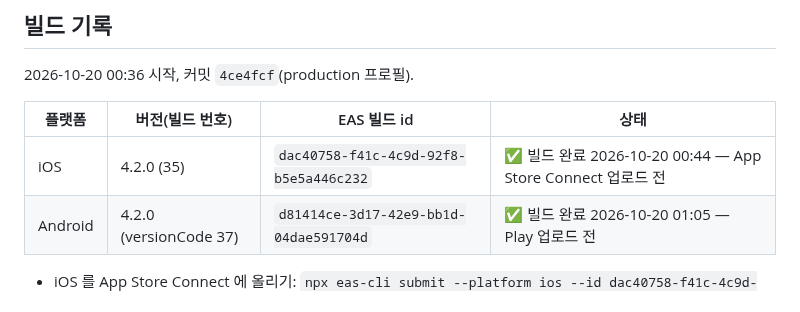
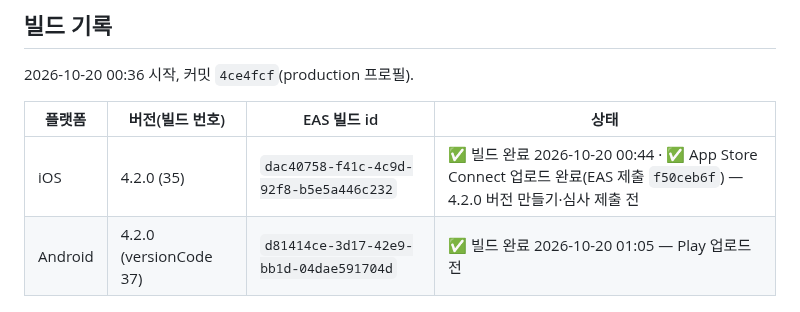
Before and after one commit to Yoon0222/letmeet, a Markdown page: docs/PROD_DEPLOY_4.2.0.md, the part around the change. Drawn GitHub-style.

```diff
--- a/docs/PROD_DEPLOY_4.2.0.md
+++ b/docs/PROD_DEPLOY_4.2.0.md
@@ -134,7 +134,7 @@ update public.app_config set min_version = '4.2.0', updated_at = now() where id
 
 | 플랫폼 | 버전(빌드 번호) | EAS 빌드 id | 상태 |
 |---|---|---|---|
-| iOS | 4.2.0 (35) | `dac40758-f41c-4c9d-92f8-b5e5a446c232` | ✅ 빌드 완료 2026-10-20 00:44 — App Store Connect 업로드 전 |
+| iOS | 4.2.0 (35) | `dac40758-f41c-4c9d-92f8-b5e5a446c232` | ✅ 빌드 완료 2026-10-20 00:44 · ✅ App Store Connect 업로드 완료(EAS 제출 `f50ceb6f`) — 4.2.0 버전 만들기·심사 제출 전 |
 | Android | 4.2.0 (versionCode 37) | `d81414ce-3d17-42e9-bb1d-04dae591704d` | ✅ 빌드 완료 2026-10-20 01:05 — Play 업로드 전 |
 
 - iOS 를 App Store Connect 에 올리기: `npx eas-cli submit --platform ios --id dac40758-f41c-4c9d-92f8-b5e5a446c232 --profile production --non-interactive`
```
Also changed, not shown: docs/WORKLOG.md (+1 -1 lines).
